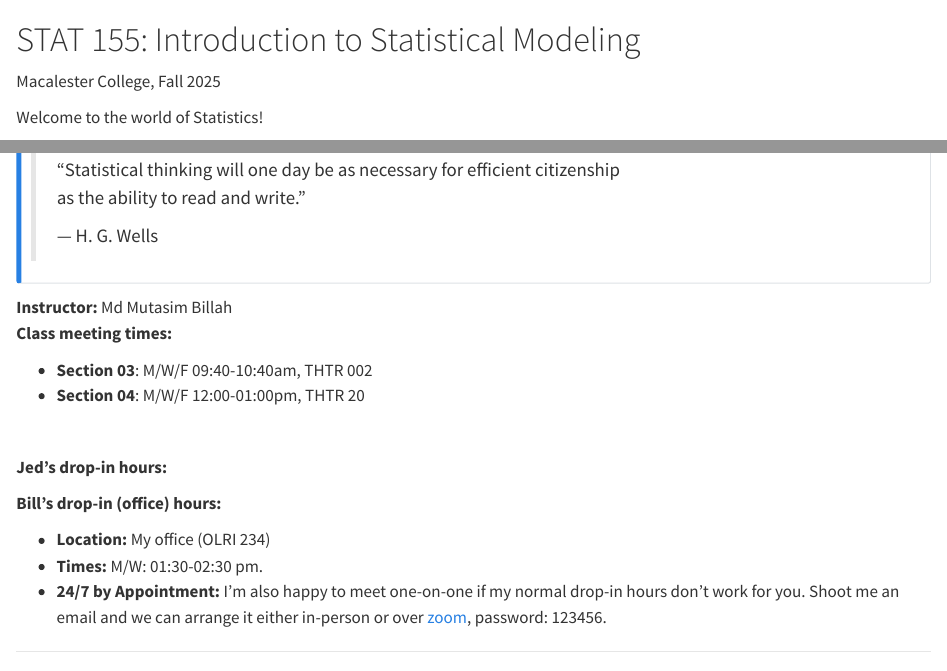
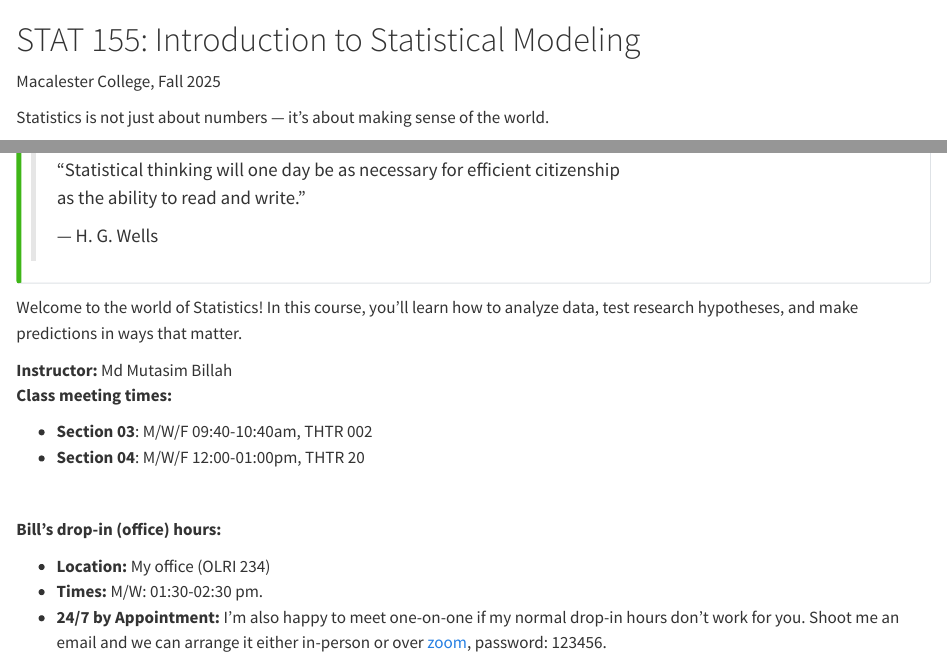
Before and after one commit to mutasim221B/Mac-STAT-155-Fall-25, a Quarto document (index.qmd): the page in a window 1100 px wide, from its top, and a second part further down, joined at a grey line. Rendered offline with R 4.5, knitr and Pandoc in place of Quarto, with nearby package versions.

Commit message:
update home

```diff
--- a/index.qmd
+++ b/index.qmd
@@ -4,18 +4,18 @@ sidebar: false
 ---
 
 # STAT 155: Introduction to Statistical Modeling
-
 Macalester College, Fall 2025
 
-Welcome to the world of Statistics!
+Statistics is not just about numbers — it’s about making sense of the world.
 
-::: {.callout-note title="📖 A Thought from H. G. Wells"}
+::: {.callout-tip title="📖 A Thought from H. G. Wells"}
 > “Statistical thinking will one day be as necessary for efficient citizenship
 > as the ability to read and write.”
 >
 > — H. G. Wells
 :::
 
+Welcome to the world of Statistics! In this course, you’ll learn how to analyze data, test research hypotheses, and make predictions in ways that matter.
 
 **Instructor:** Md Mutasim Billah <br> **Class meeting times:**
 
@@ -23,8 +23,6 @@ Welcome to the world of Statistics!
 -   **Section 04**: M/W/F 12:00-01:00pm, THTR 20
 
 <br>
-
-**Jed's drop-in hours:**
 
 **Bill's drop-in (office) hours:**
 
```
